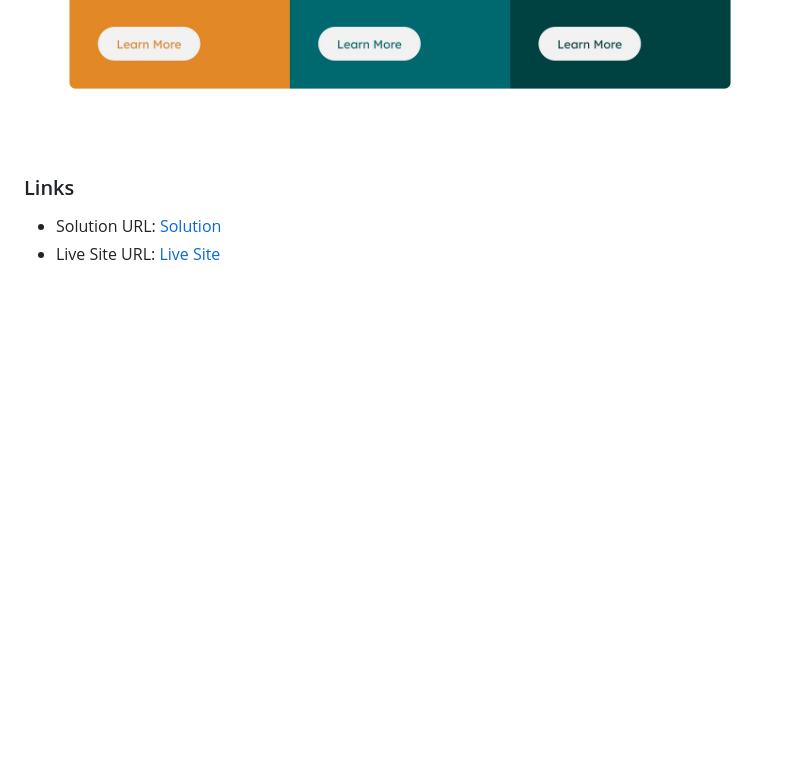
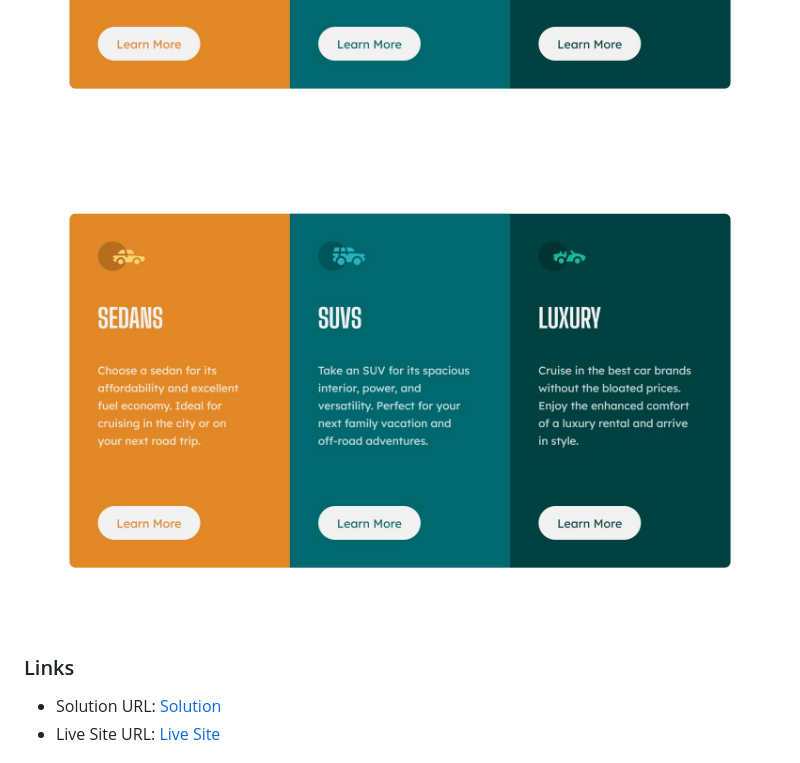
Before and after one commit to devTetra/3-column-card-component, a Markdown page: README.md, the part around the change. Rendered like a GitHub page; pictures changed too: screenshot.jpg (added); blank space fills up the shorter version.

```diff
--- a/README.md
+++ b/README.md
@@ -24,6 +24,7 @@ Users should be able to:
 
 ![Screenshot](./images/screenshot.jpg)
 ![Screenshot](./images/screenshot.jpg)
+![Screenshot](./screenshot.jpg)
 
 ### Links
 
```
